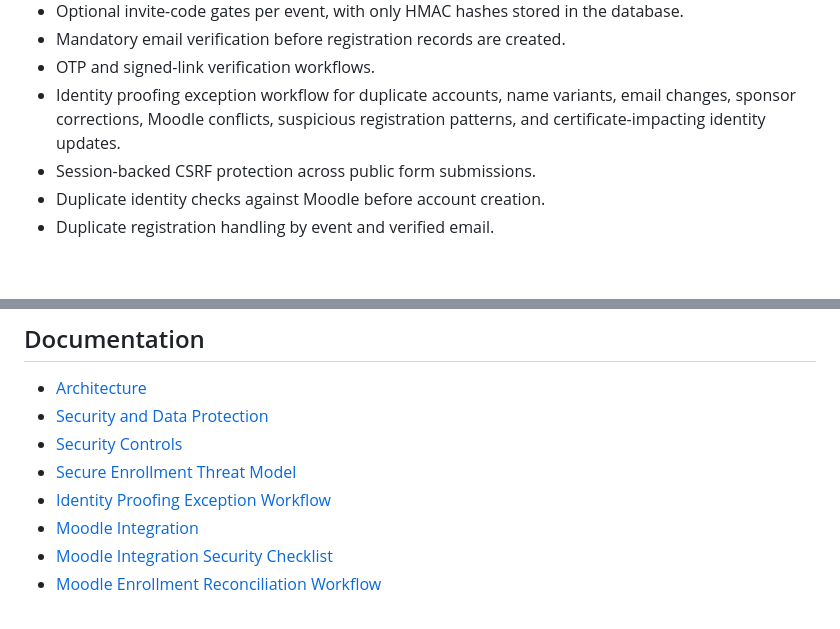
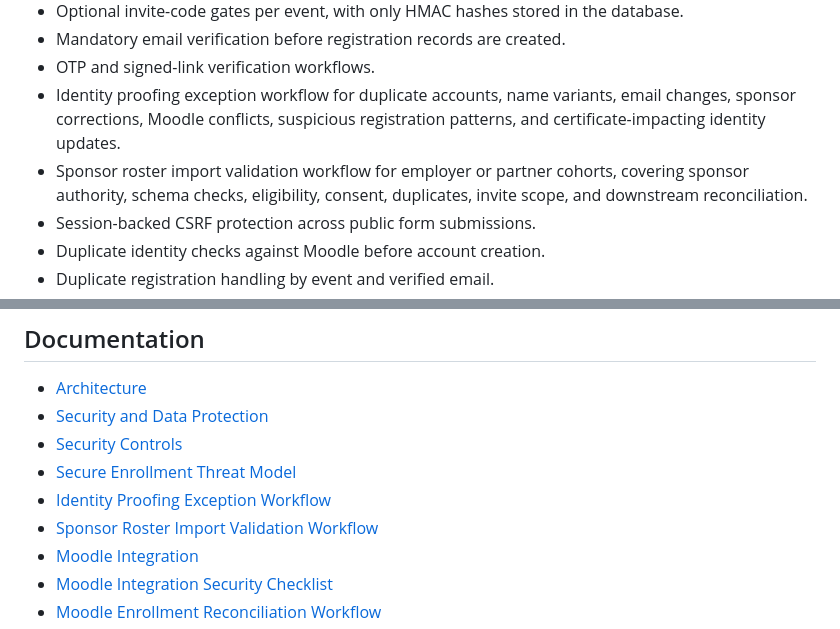
Before and after one commit to musaabhasan/pdrs-framework, a Markdown page: README.md, 2 parts joined by grey strips. GitHub-like rendering; blank space fills up the shorter version.

Commit message:
Add sponsor roster import validation workflow
Add sponsor roster import validation workflow

```diff
--- a/README.md
+++ b/README.md
@@ -13,6 +13,7 @@ It is designed for education and enterprise environments where registration work
 - Mandatory email verification before registration records are created.
 - OTP and signed-link verification workflows.
 - Identity proofing exception workflow for duplicate accounts, name variants, email changes, sponsor corrections, Moodle conflicts, suspicious registration patterns, and certificate-impacting identity updates.
+- Sponsor roster import validation workflow for employer or partner cohorts, covering sponsor authority, schema checks, eligibility, consent, duplicates, invite scope, and downstream reconciliation.
 - Session-backed CSRF protection across public form submissions.
 - Duplicate identity checks against Moodle before account creation.
 - Duplicate registration handling by event and verified email.
@@ -110,6 +111,7 @@ Set the generated value in `events.invite_code_hash` after the production `APP_K
 - [Security Controls](docs/security-controls.md)
 - [Secure Enrollment Threat Model](docs/secure-enrollment-threat-model.md)
 - [Identity Proofing Exception Workflow](docs/identity-proofing-exception-workflow.md)
+- [Sponsor Roster Import Validation Workflow](docs/sponsor-roster-import-validation-workflow.md)
 - [Moodle Integration](docs/moodle-integration.md)
 - [Moodle Integration Security Checklist](docs/moodle-integration-security-checklist.md)
 - [Moodle Enrollment Reconciliation Workflow](docs/moodle-enrollment-reconciliation-workflow.md)
```
Also changed, not shown: docs/sponsor-roster-import-validation-workflow.md (added, +119 -0 lines).
